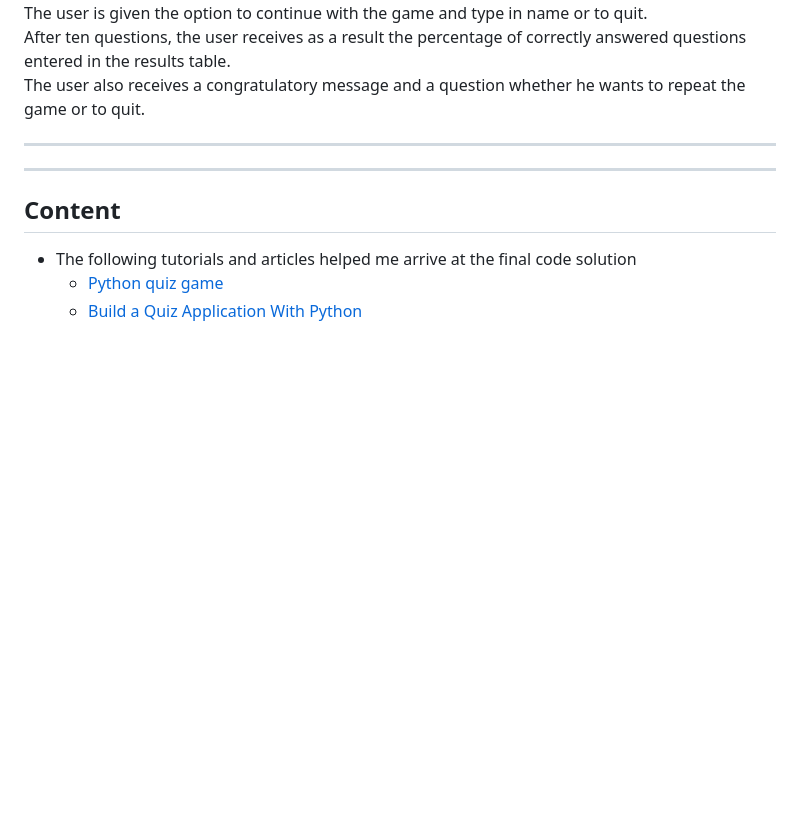
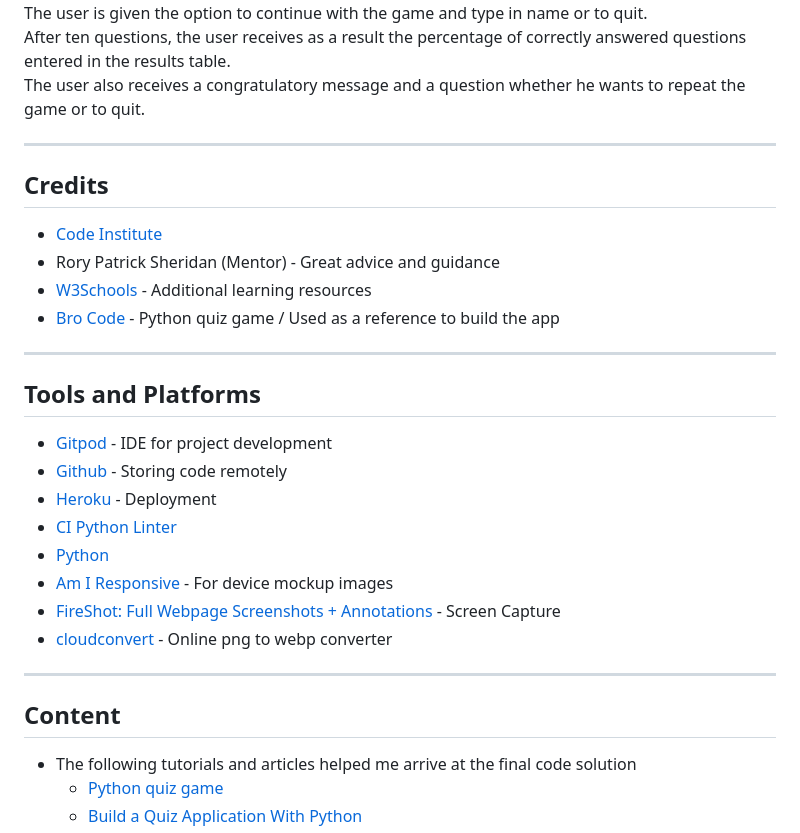
Before and after one commit to radule90/CI_PP_3, a Markdown page: README.md, the part around the change. Rendered like a GitHub page; blank space fills up the shorter version.

Commit message:
Add Credits and tools section content

```diff
--- a/README.md
+++ b/README.md
@@ -109,8 +109,26 @@ The user also receives a congratulatory message and a question whether he wants
 ---
 
 
+## Credits
+
+- [Code Institute](https://codeinstitute.net/de/)
+- Rory Patrick Sheridan (Mentor) - Great advice and guidance
+- [W3Schools](https://www.w3schools.com) - Additional learning resources
+- [Bro Code](https://www.youtube.com/watch?v=yriw5Zh406s) - Python quiz game / Used as a reference to build the app
 
 
+---
+
+## Tools and Platforms
+
+- [Gitpod](https://gitpod.io/) - IDE for project development
+- [Github](https://github.com/) - Storing code remotely
+- [Heroku](https://heroku.com/) - Deployment
+- [CI Python Linter](https://pep8ci.herokuapp.com/)
+- [Python](https://www.python.org/)
+- [Am I Responsive](https://ui.dev/amiresponsive) - For device mockup images
+- [FireShot: Full Webpage Screenshots + Annotations](https://getfireshot.com/) - Screen Capture
+- [cloudconvert](https://cloudconvert.com/png-to-webp) - Online png to webp converter
 
 ---
 
```
